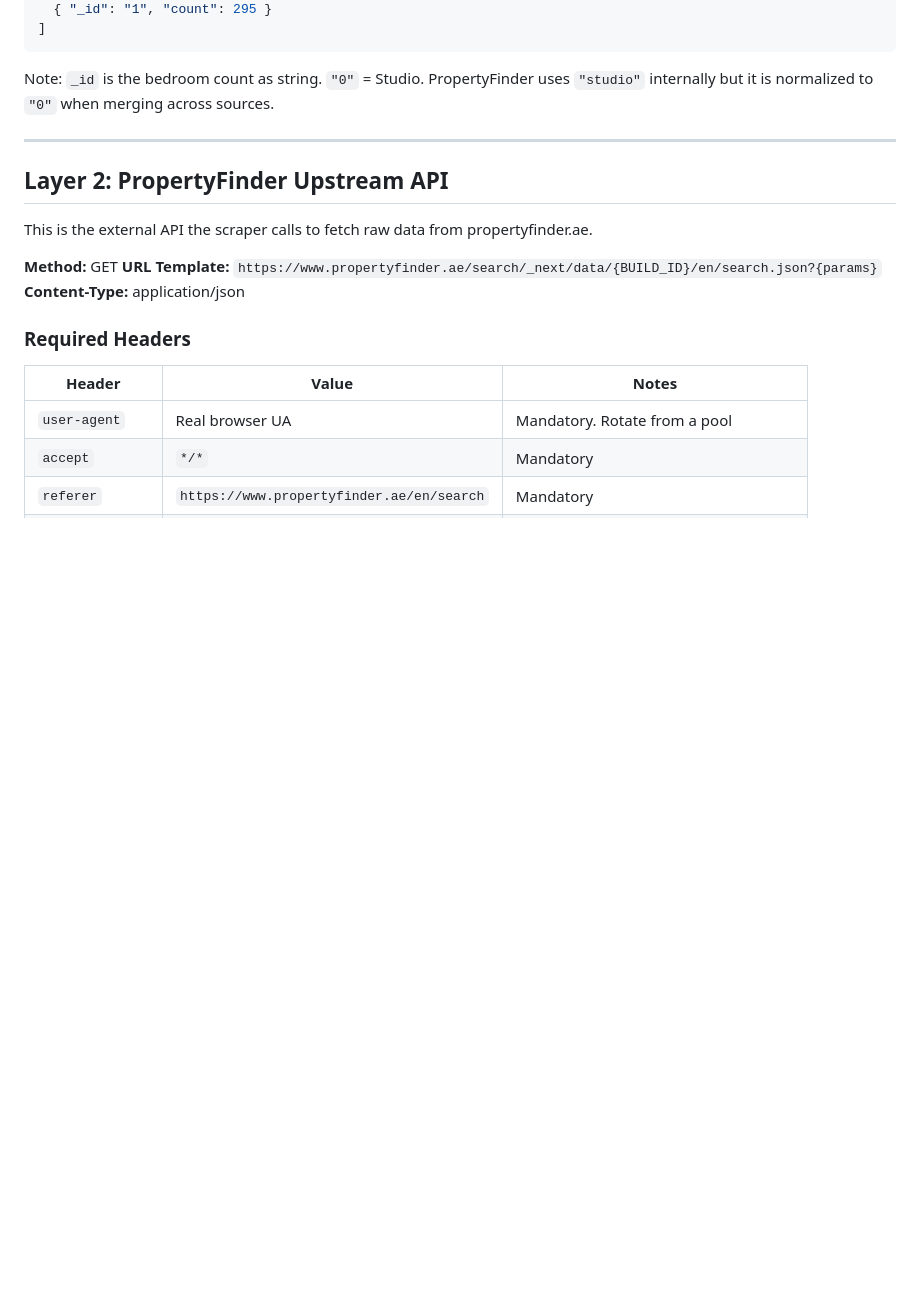
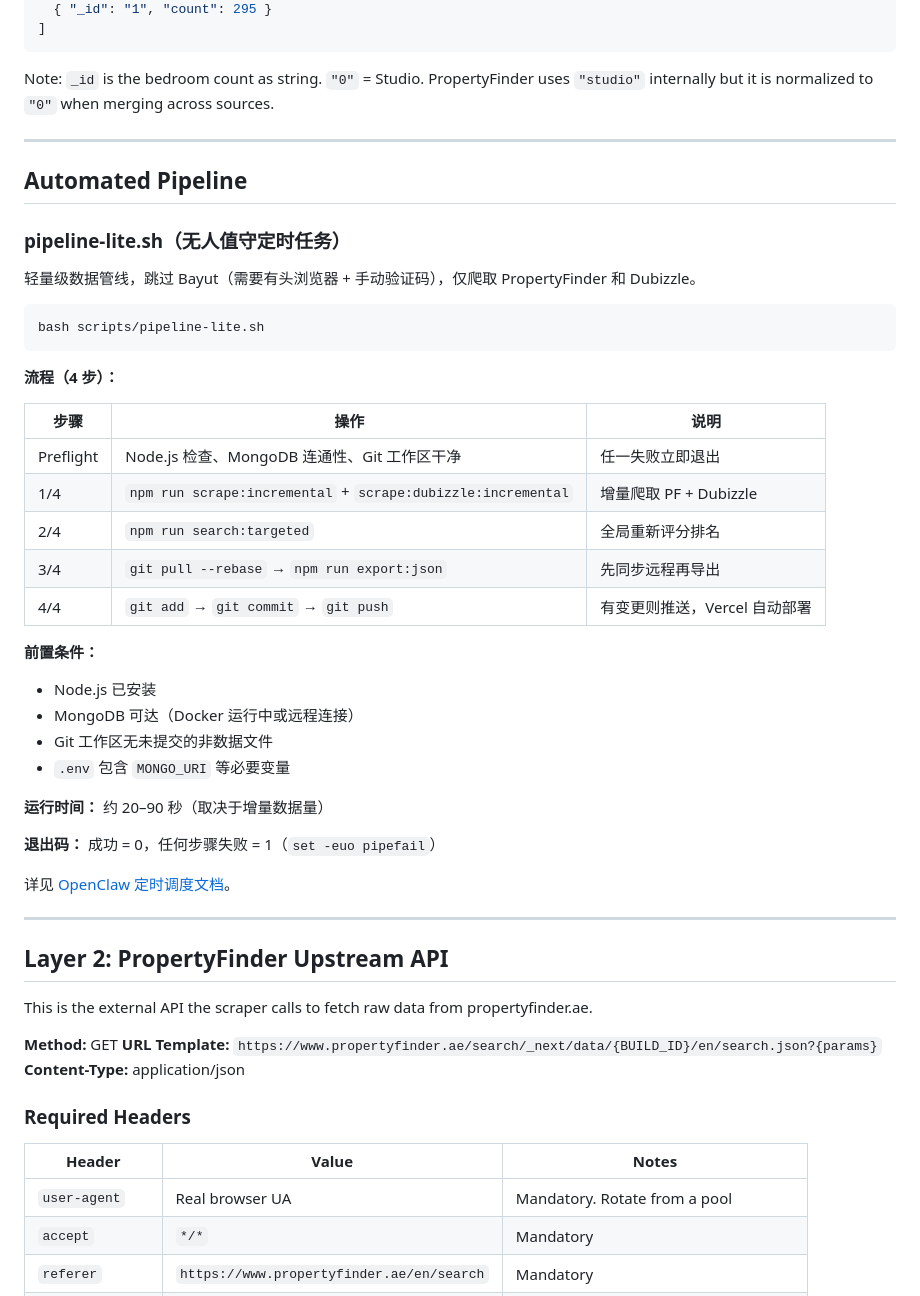
Before and after one commit to hl-unsw/uae-property-scraper, a Markdown page: docs/API_QUERY_REFERENCE.md, the part around one of its changes. Drawn GitHub-style; blank space fills up the shorter version.

````diff
--- a/docs/API_QUERY_REFERENCE.md
+++ b/docs/API_QUERY_REFERENCE.md
@@ -195,6 +169,40 @@ Bedroom count distribution for charts. When `source=all`, merges counts across a
 ]
 ```
 Note: `_id` is the bedroom count as string. `"0"` = Studio. PropertyFinder uses `"studio"` internally but it is normalized to `"0"` when merging across sources.
+
+---
+
+## Automated Pipeline
+
+### pipeline-lite.sh（无人值守定时任务）
+
+轻量级数据管线，跳过 Bayut（需要有头浏览器 + 手动验证码），仅爬取 PropertyFinder 和 Dubizzle。
+
+```bash
+bash scripts/pipeline-lite.sh
+```
+
+**流程（4 步）：**
+
+| 步骤 | 操作 | 说明 |
+|------|------|------|
+| Preflight | Node.js 检查、MongoDB 连通性、Git 工作区干净 | 任一失败立即退出 |
+| 1/4 | `npm run scrape:incremental` + `scrape:dubizzle:incremental` | 增量爬取 PF + Dubizzle |
+| 2/4 | `npm run search:targeted` | 全局重新评分排名 |
+| 3/4 | `git pull --rebase` → `npm run export:json` | 先同步远程再导出 |
+| 4/4 | `git add` → `git commit` → `git push` | 有变更则推送，Vercel 自动部署 |
+
+**前置条件：**
+- Node.js 已安装
+- MongoDB 可达（Docker 运行中或远程连接）
+- Git 工作区无未提交的非数据文件
+- `.env` 包含 `MONGO_URI` 等必要变量
+
+**运行时间：** 约 20–90 秒（取决于增量数据量）
+
+**退出码：** 成功 = 0，任何步骤失败 = 1（`set -euo pipefail`）
+
+详见 [OpenClaw 定时调度文档](OPENCLAW_SETUP.md)。
 
 ---
 
````
Also changed, not shown: other parts of docs/API_QUERY_REFERENCE.md (+43 -74 lines), docs/OPENCLAW_SETUP.md (added, +167 -0 lines).
